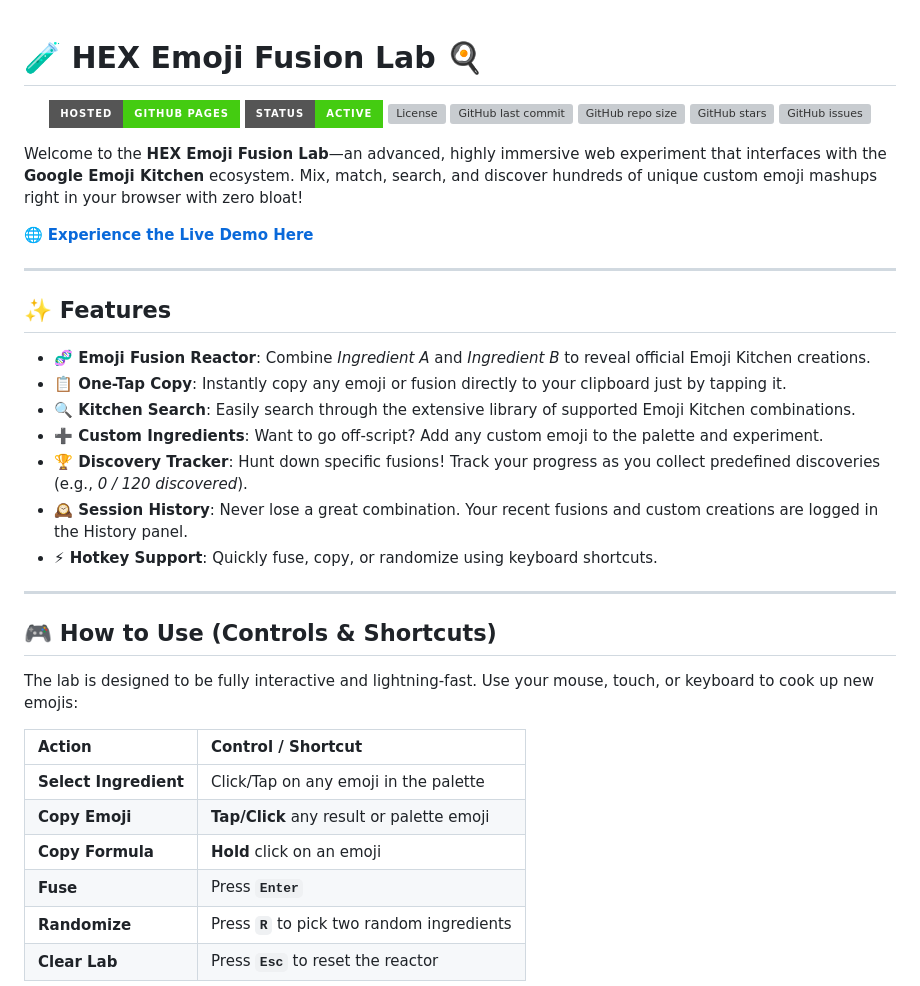
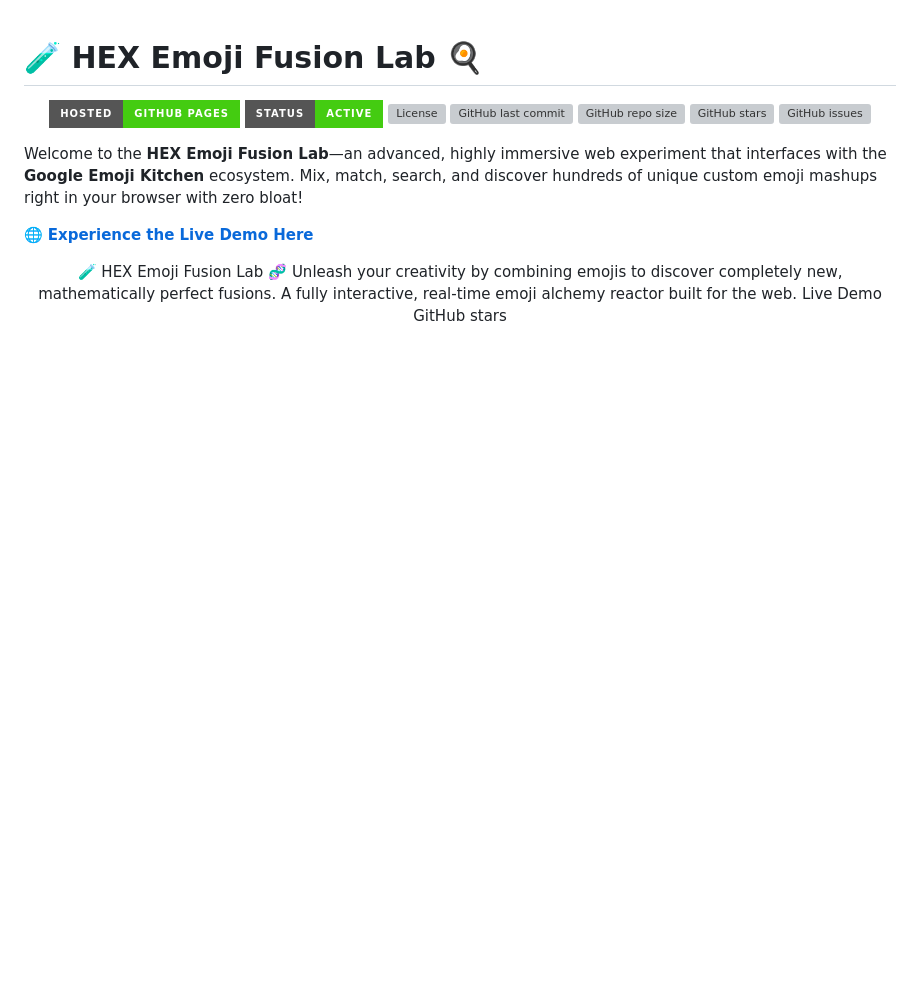
Before and after one commit to HexSleuth/HEX-Emoji-Fusion-Lab, a Markdown page: README.md, the part around one of its changes. Rendered like a GitHub page; badges without logos; blank space fills up the shorter version; grey boxes are pictures that could not be loaded.

```diff
--- a/README.md
+++ b/README.md
@@ -16,25 +16,10 @@ Welcome to the **HEX Emoji Fusion Lab**—an advanced, highly immersive web expe
 
 🌐 **[Experience the Live Demo Here](https://hexsleuth.github.io/HEX-Emoji-Fusion-Lab/)**
 
----
-## ✨ Features
-- **🧬 Emoji Fusion Reactor**: Combine *Ingredient A* and *Ingredient B* to reveal official Emoji Kitchen creations.
-- **📋 One-Tap Copy**: Instantly copy any emoji or fusion directly to your clipboard just by tapping it.
-- **🔍 Kitchen Search**: Easily search through the extensive library of supported Emoji Kitchen combinations.
-- **➕ Custom Ingredients**: Want to go off-script? Add any custom emoji to the palette and experiment.
-- **🏆 Discovery Tracker**: Hunt down specific fusions! Track your progress as you collect predefined discoveries (e.g., *0 / 120 discovered*).
-- **🕰️ Session History**: Never lose a great combination. Your recent fusions and custom creations are logged in the History panel.
-- **⚡ Hotkey Support**: Quickly fuse, copy, or randomize using keyboard shortcuts.
----
-## 🎮 How to Use (Controls & Shortcuts)
-The lab is designed to be fully interactive and lightning-fast. Use your mouse, touch, or keyboard to cook up new emojis:
+<div align="center">
+🧪 HEX Emoji Fusion Lab 🧬
+Unleash your creativity by combining emojis to discover completely new, mathematically perfect fusions. A fully interactive, real-time emoji alchemy reactor built for the web.
+Live Demo
 
-| Action | Control / Shortcut |
-| :--- | :--- |
-| **Select Ingredient** | Click/Tap on any emoji in the palette |
-| **Copy Emoji** | **Tap/Click** any result or palette emoji |
-| **Copy Formula** | **Hold** click on an emoji |
-| **Fuse** | Press **`Enter`** |
-| **Randomize** | Press **`R`** to pick two random ingredients |
-| **Clear Lab** | Press **`Esc`** to reset the reactor |
+GitHub stars
 
```
Also changed, not shown: other parts of README.md (+95 -13 lines).
